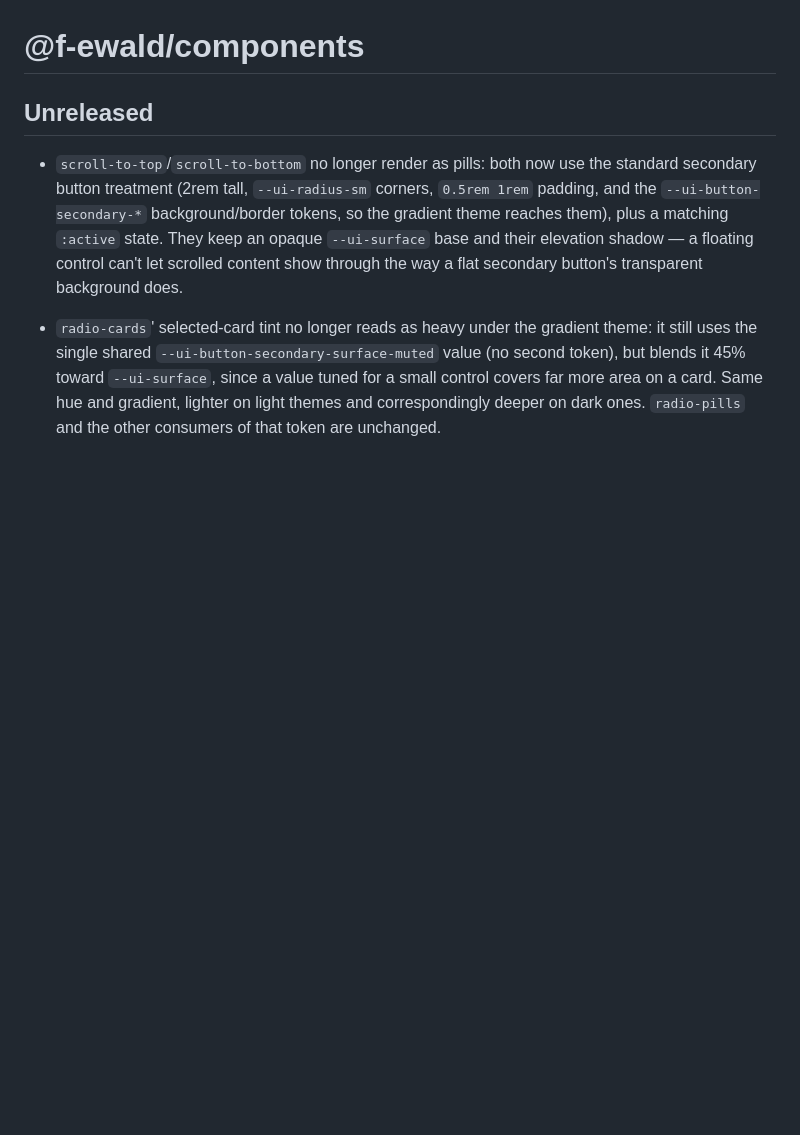
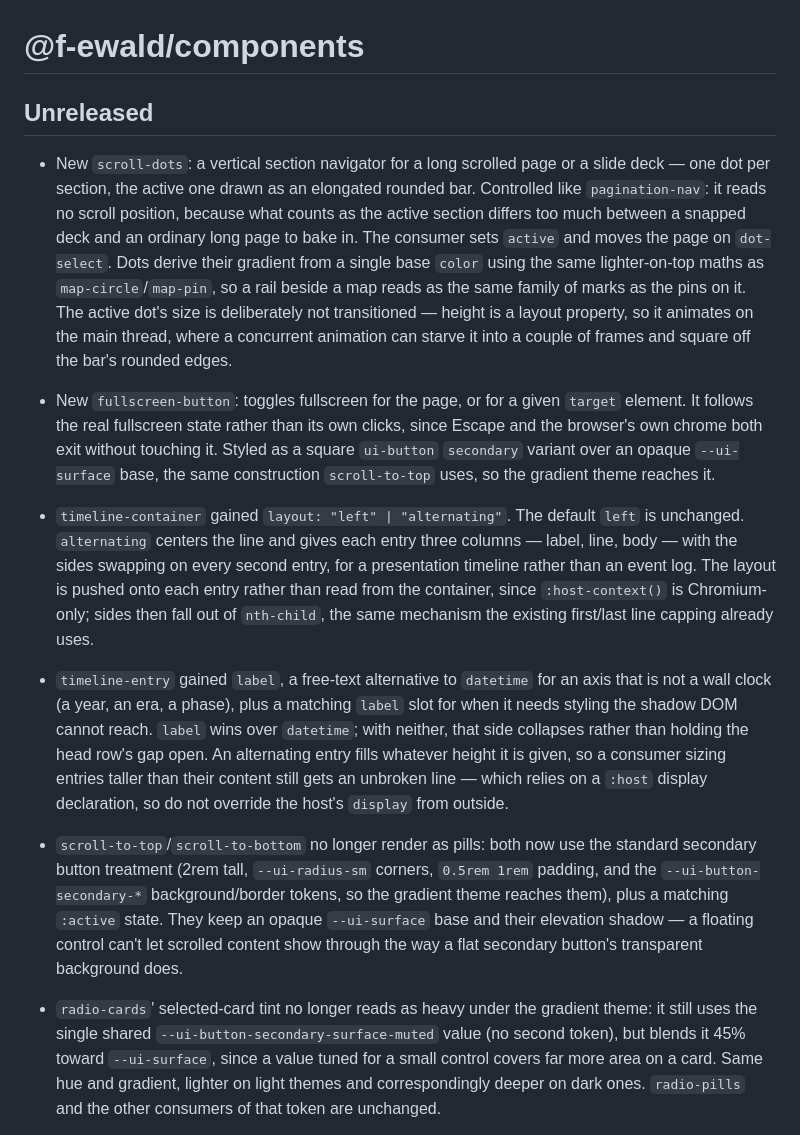
Before and after one commit to f-ewald/components, a Markdown page: CHANGELOG.md, the part around the change. GitHub-like rendering; blank space fills up the shorter version.

Commit message:
Record the new components in the changelog

```diff
--- a/CHANGELOG.md
+++ b/CHANGELOG.md
@@ -1,6 +1,42 @@
 # @f-ewald/components
 
 ## Unreleased
+
+- New `scroll-dots`: a vertical section navigator for a long scrolled page or
+  a slide deck — one dot per section, the active one drawn as an elongated
+  rounded bar. Controlled like `pagination-nav`: it reads no scroll position,
+  because what counts as the active section differs too much between a snapped
+  deck and an ordinary long page to bake in. The consumer sets `active` and
+  moves the page on `dot-select`. Dots derive their gradient from a single base
+  `color` using the same lighter-on-top maths as `map-circle`/`map-pin`, so a
+  rail beside a map reads as the same family of marks as the pins on it. The
+  active dot's size is deliberately not transitioned — height is a layout
+  property, so it animates on the main thread, where a concurrent animation can
+  starve it into a couple of frames and square off the bar's rounded edges.
+
+- New `fullscreen-button`: toggles fullscreen for the page, or for a given
+  `target` element. It follows the real fullscreen state rather than its own
+  clicks, since Escape and the browser's own chrome both exit without touching
+  it. Styled as a square `ui-button` `secondary` variant over an opaque
+  `--ui-surface` base, the same construction `scroll-to-top` uses, so the
+  gradient theme reaches it.
+
+- `timeline-container` gained `layout: "left" | "alternating"`. The default
+  `left` is unchanged. `alternating` centers the line and gives each entry
+  three columns — label, line, body — with the sides swapping on every second
+  entry, for a presentation timeline rather than an event log. The layout is
+  pushed onto each entry rather than read from the container, since
+  `:host-context()` is Chromium-only; sides then fall out of `nth-child`, the
+  same mechanism the existing first/last line capping already uses.
+
+- `timeline-entry` gained `label`, a free-text alternative to `datetime` for an
+  axis that is not a wall clock (a year, an era, a phase), plus a matching
+  `label` slot for when it needs styling the shadow DOM cannot reach. `label`
+  wins over `datetime`; with neither, that side collapses rather than holding
+  the head row's gap open. An alternating entry fills whatever height it is
+  given, so a consumer sizing entries taller than their content still gets an
+  unbroken line — which relies on a `:host` display declaration, so do not
+  override the host's `display` from outside.
 
 - `scroll-to-top`/`scroll-to-bottom` no longer render as pills: both now use
   the standard secondary button treatment (2rem tall, `--ui-radius-sm`
```
